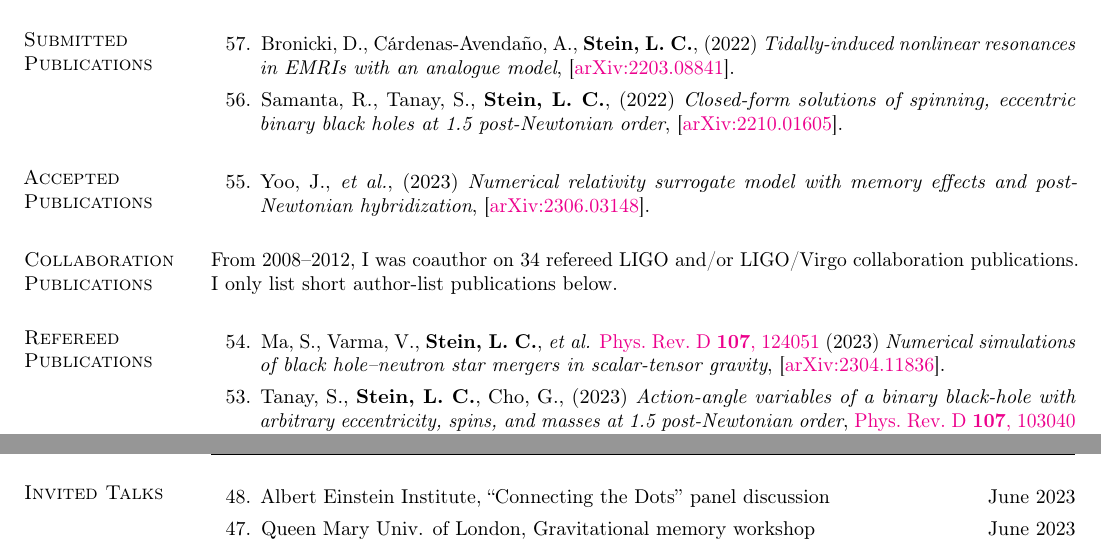
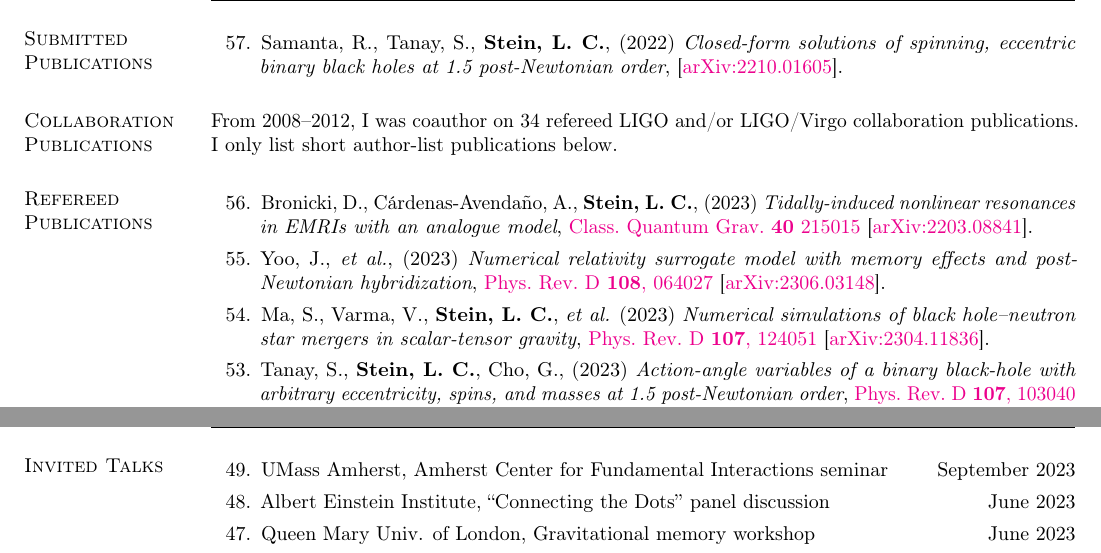
Before and after one commit to duetosymmetry/cv, a LaTeX CV (LeoCStein.tex, which reads PubsContent.tex, TalksContent.tex): two parts of pages 5 and 8 of 10, joined at a grey line, cut so that both start at the same text. Compiled offline with pdfLaTeX.

Commit message:
Move cce surrogate, tidal papers to published (and more)

```diff
--- a/PubsContent.tex
+++ b/PubsContent.tex
@@ -56,21 +56,21 @@ Google Scholar.
     Astrophysical Observations},
   \href{http://dx.doi.org/10.1088/0264-9381/32/24/243001}{Class. Quantum Grav. {\bf 32} 243001}
   \arxiv{1501.07274}.
-  \citeCount{1226}
+  \citeCount{1234}
 \item
   Barack,~L., {\it et al.}
   (2019)
   {\it Black holes, gravitational waves and fundamental physics: a roadmap},
   \href{https://doi.org/10.1088/1361-6382/ab0587}{Class.~Quantum Grav.~{\bf 36} 143001}
   \arxiv{1806.05195}.
-  \citeCount{584}
+  \citeCount{599}
 \item
   Boyle,~M., {\it et al.} ({\bf LCS} is corresponding author)
   (2019)
   {\it The SXS Collaboration catalog of binary black hole simulations},
   \href{https://doi.org/10.1088/1361-6382/ab34e2}{Class.~Quantum Grav.~{\bf 36} 195006}
   \arxiv{1904.04831}.
-  \citeCount{270}
+  \citeCount{276}
 \item
   Varma,~V, {\it et al.}
   (2019)
@@ -96,14 +96,6 @@ Google Scholar.
 %\addtocounter{pubCounter}{-1}
 \begin{etaremune}[start=\value{pubCounter}]
 \item
-  Bronicki,~D.,
-  Cárdenas-Avendaño,~A.,
-  {\bf Stein,~L.~C.},
-  (2022)
-  {\it Tidally-induced nonlinear resonances in EMRIs with an analogue model},
-  \arxiv{2203.08841}.
-  \citeCount{8}
-\item
   Samanta,~R.,
   Tanay,~S.,
   {\bf Stein,~L.~C.},
@@ -114,17 +106,17 @@ Google Scholar.
   \setcounter{pubCounter}{\value{enumi}}
 \end{etaremune}
 
-\section{\sc Accepted Publications}
-\addtocounter{pubCounter}{-1}
-\begin{etaremune}[start=\value{pubCounter}]
-\item
-  Yoo,~J., {\it et al.},
-  (2023)
-  {\it Numerical relativity surrogate model with memory effects and post-Newtonian hybridization},
-  \arxiv{2306.03148}.
-  \citeCount{1}
-  \setcounter{pubCounter}{\value{enumi}}
-\end{etaremune}
+% \section{\sc Accepted Publications}
+% \addtocounter{pubCounter}{-1}
+% \begin{etaremune}[start=\value{pubCounter}]
+% \item
+%   Yoo,~J., {\it et al.},
+%   (2023)
+%   {\it Numerical relativity surrogate model with memory effects and post-Newtonian hybridization},
+%   \arxiv{2306.03148}.
+%   \citeCount{1}
+%   \setcounter{pubCounter}{\value{enumi}}
+% \end{etaremune}
 
 \section{\sc Collaboration Publications}
 From 2008--2012, I was coauthor on 34 refereed LIGO and/or LIGO/Virgo
@@ -134,14 +126,32 @@ collaboration publications. I only list short author-list publications below.
 \addtocounter{pubCounter}{-1}
 \begin{etaremune}[start=\value{pubCounter}]
 \item
+  Bronicki,~D.,
+  Cárdenas-Avendaño,~A.,
+  {\bf Stein,~L.~C.},
+  (2023)
+  {\it Tidally-induced nonlinear resonances in EMRIs with an analogue model},
+  \href{https://doi.org/10.1088/1361-6382/acfcfe}%
+  {Class.~Quantum Grav.~{\bf 40} 215015}
+  \arxiv{2203.08841}.
+  \citeCount{8}
+\item
+  Yoo,~J., {\it et al.},
+  (2023)
+  {\it Numerical relativity surrogate model with memory effects and post-Newtonian hybridization},
+  \href{https://doi.org/10.1103/PhysRevD.108.064027}%
+  {Phys.~Rev.~D~{\bf 108},~064027}
+  \arxiv{2306.03148}.
+  \citeCount{1}
+\item
   Ma,~S.,
   Varma,~V.,
   {\bf Stein,~L.~C.},
   {\it et al.}
+  (2023)
+  {\it Numerical simulations of black hole--neutron star mergers in scalar-tensor gravity},
   \href{https://doi.org/10.1103/PhysRevD.107.124051}%
   {Phys.~Rev.~D~{\bf 107},~124051}
-  (2023)
-  {\it Numerical simulations of black hole--neutron star mergers in scalar-tensor gravity},
   \arxiv{2304.11836}.
   \citeCount{1}
 \item
--- a/TalksContent.tex
+++ b/TalksContent.tex
@@ -2,6 +2,10 @@
 \newcommand{\playsymbol}{$\blacktriangleright$}
 \section{\sc Invited Talks}
 \begin{etaremune}
+\item
+  UMass Amherst, Amherst Center for Fundamental Interactions seminar
+  \hfill{}
+  September 2023
 \item
   Albert Einstein Institute,
   ``Connecting the Dots'' panel discussion
```
Also changed, not shown: LeoCStein-PubsOnly.tex (+1 -1 lines), LeoCStein.tex (+7 -2 lines), PubsContent.tex (4 more changed lines).
